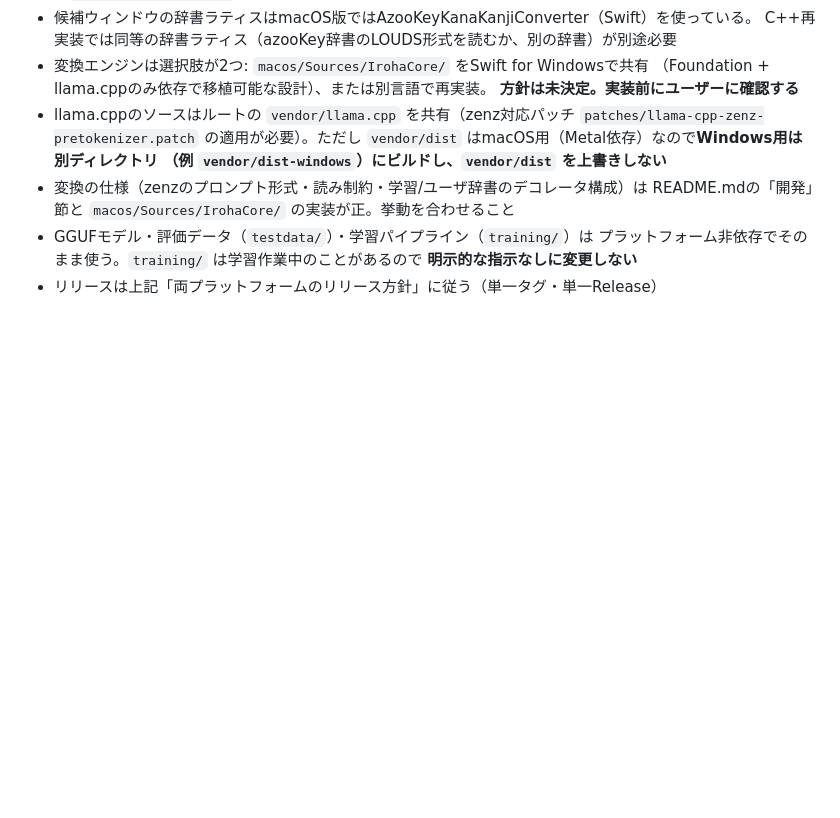
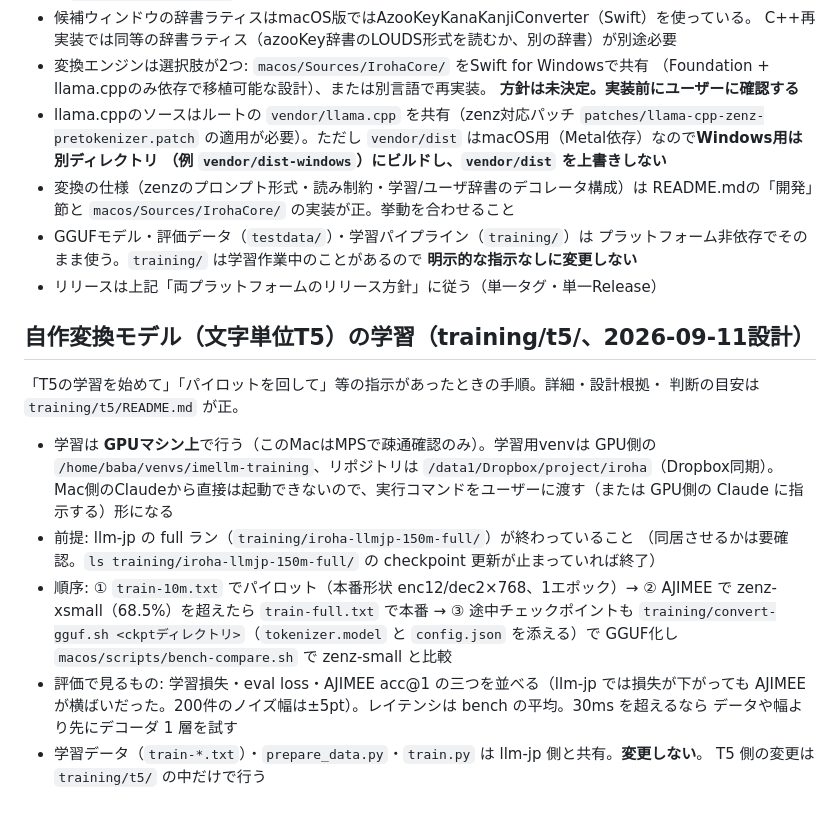
Before and after one commit to TetsuakiBaba/iroha, a Markdown page: CLAUDE.md, the part around the change. Rendered like a GitHub page; blank space fills up the shorter version.

Commit message:
CLAUDE.md: 自作T5モデルの学習を指示されたときの手順と前提を追記
Co-Authored-By: Claude Fable 5.1 <noreply@anthropic.com>

```diff
--- a/CLAUDE.md
+++ b/CLAUDE.md
@@ -106,3 +106,24 @@ cd macos && swift build && swift test   # ビルドと単体テスト（必ず m
   プラットフォーム非依存でそのまま使う。`training/` は学習作業中のことがあるので
   **明示的な指示なしに変更しない**
 - リリースは上記「両プラットフォームのリリース方針」に従う（単一タグ・単一Release）
+
+## 自作変換モデル（文字単位T5）の学習（training/t5/、2026-09-11設計）
+
+「T5の学習を始めて」「パイロットを回して」等の指示があったときの手順。詳細・設計根拠・
+判断の目安は `training/t5/README.md` が正。
+
+- 学習は **GPUマシン上**で行う（このMacはMPSで疎通確認のみ）。学習用venvは GPU側の
+  `/home/baba/venvs/imellm-training`、リポジトリは `/data1/Dropbox/project/iroha`（Dropbox同期）。
+  Mac側のClaudeから直接は起動できないので、実行コマンドをユーザーに渡す（または GPU側の
+  Claude に指示する）形になる
+- 前提: llm-jp の full ラン（`training/iroha-llmjp-150m-full/`）が終わっていること
+  （同居させるかは要確認。`ls training/iroha-llmjp-150m-full/` の checkpoint 更新が止まっていれば終了）
+- 順序: ① `train-10m.txt` でパイロット（本番形状 enc12/dec2×768、1エポック）→
+  ② AJIMEE で zenz-xsmall（68.5%）を超えたら `train-full.txt` で本番 → ③ 途中チェックポイントも
+  `training/convert-gguf.sh <ckptディレクトリ>`（`tokenizer.model` と `config.json` を添える）で
+  GGUF化し `macos/scripts/bench-compare.sh` で zenz-small と比較
+- 評価で見るもの: 学習損失・eval loss・AJIMEE acc@1 の三つを並べる（llm-jp では損失が下がっても
+  AJIMEE が横ばいだった。200件のノイズ幅は±5pt）。レイテンシは bench の平均。30ms を超えるなら
+  データや幅より先にデコーダ 1 層を試す
+- 学習データ（`train-*.txt`）・`prepare_data.py`・`train.py` は llm-jp 側と共有。**変更しない**。
+  T5 側の変更は `training/t5/` の中だけで行う
```
